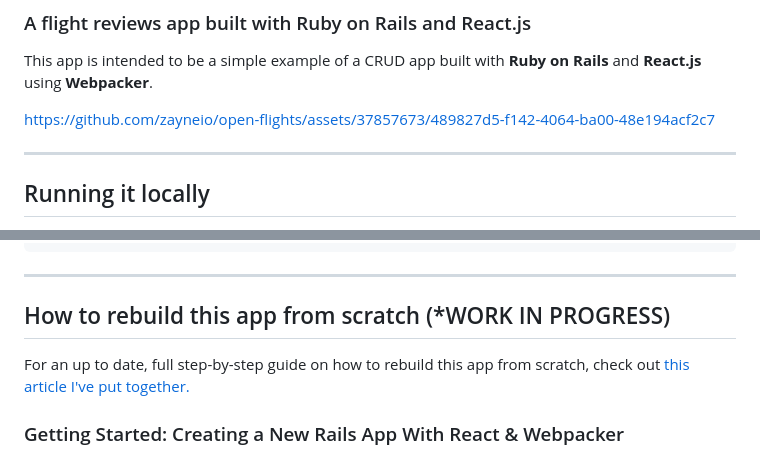
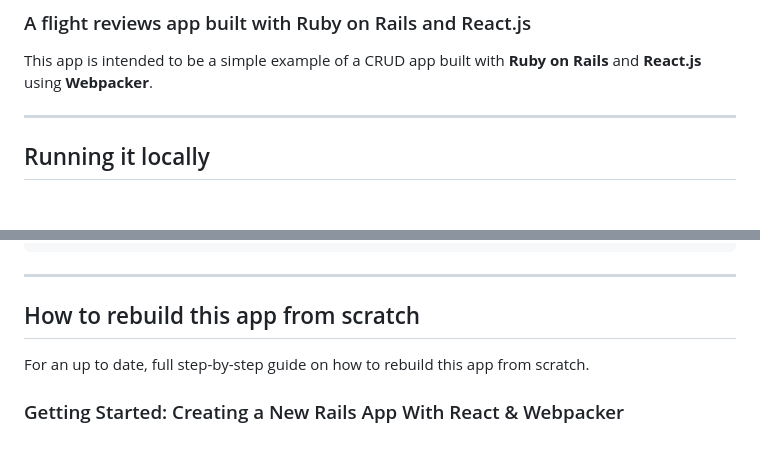
Before and after one commit to stack-alchemy/open-flights-crud, a Markdown page: README.md, 2 parts joined by grey strips. Rendered like a GitHub page; blank space fills up the shorter version.

```diff
--- a/README.md
+++ b/README.md
@@ -2,9 +2,6 @@
 ### A flight reviews app built with Ruby on Rails and React.js
 
 This app is intended to be a simple example of a CRUD app built with **Ruby on Rails** and **React.js** using **Webpacker**.
-
-https://github.com/zayneio/open-flights/assets/37857673/489827d5-f142-4064-ba00-48e194acf2c7
-
 
 ---
 
@@ -117,9 +114,9 @@ mutation {
 
 ---
 
-## How to rebuild this app from scratch (*WORK IN PROGRESS)
+## How to rebuild this app from scratch
 
-For an up to date, full step-by-step guide on how to rebuild this app from scratch, check out [this article I've put together.](https://zayne.io/articles/how-to-build-a-crud-app-with-ruby-on-rails-and-react)
+For an up to date, full step-by-step guide on how to rebuild this app from scratch.
 
 ### Getting Started: Creating a New Rails App With React & Webpacker
 First things first, let's create a brand new rails app. We can do this from the command line by doing `rails new app-name` where app-name is the name of our app, however we are going to add a few additional things. We need to add `--webpack=react` to configure our new app with webpacker to use react, and additionally I'm going to add `--database=postgresql` to configure my app to use postgres as the default database. so the final output to create our new app will look like this:
```
